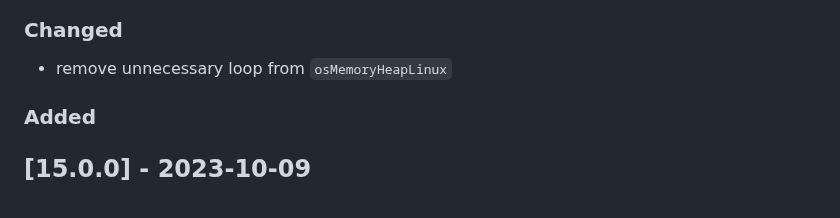
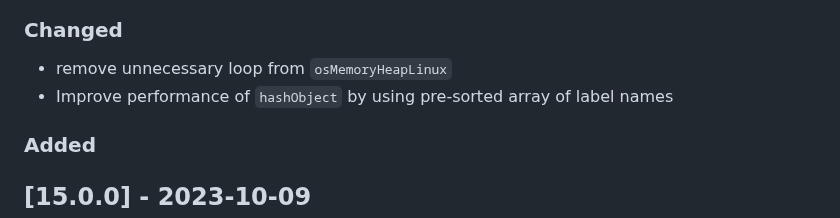
Before and after one commit to siimon/prom-client, a Markdown page: CHANGELOG.md, the part around the change. GitHub-like rendering.

Commit message:
Add CHANGELOG entry

```diff
--- a/CHANGELOG.md
+++ b/CHANGELOG.md
@@ -12,6 +12,7 @@ project adheres to [Semantic Versioning](http://semver.org/).
 ### Changed
 
 - remove unnecessary loop from `osMemoryHeapLinux`
+- Improve performance of `hashObject` by using pre-sorted array of label names
 
 ### Added
 
```
